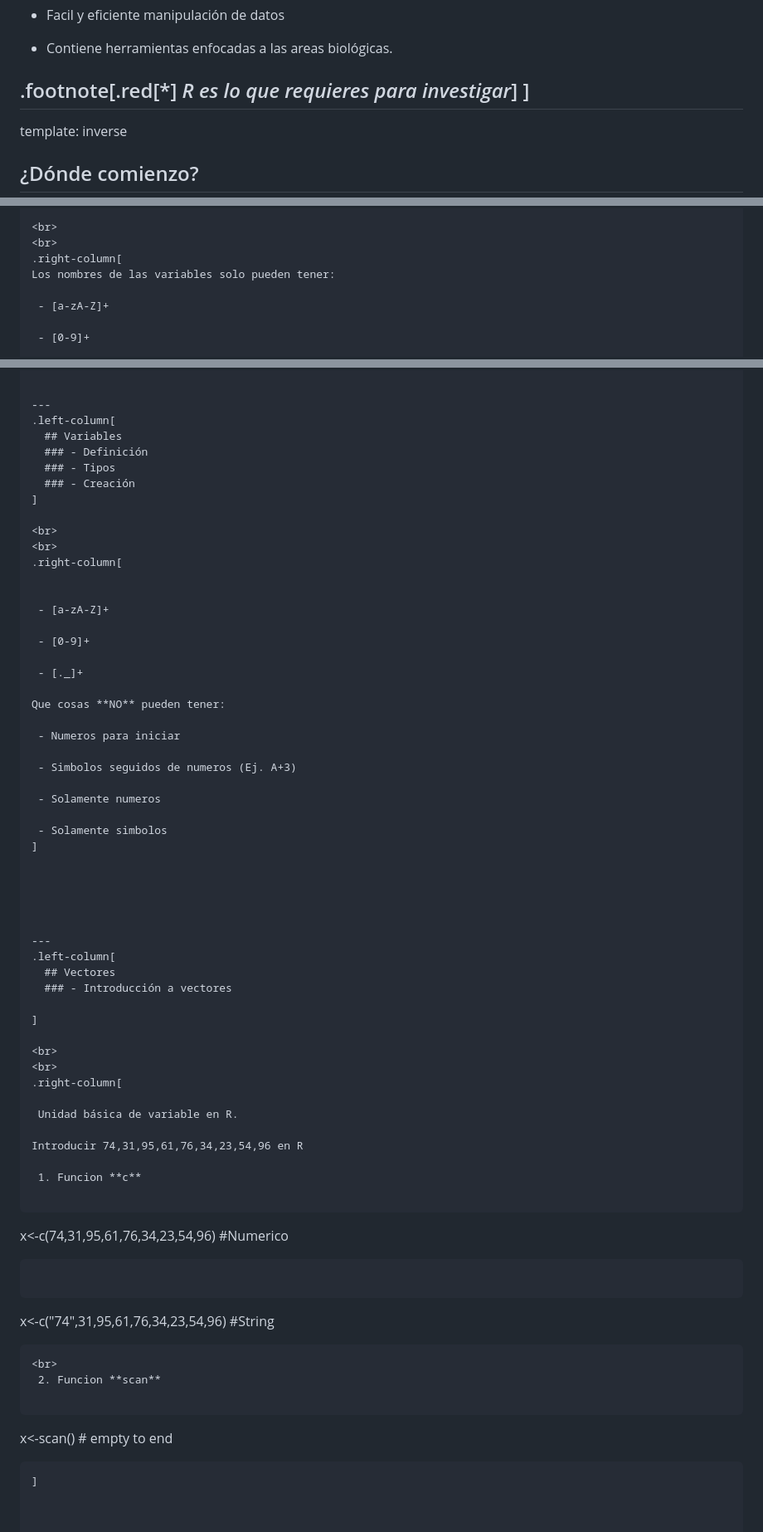
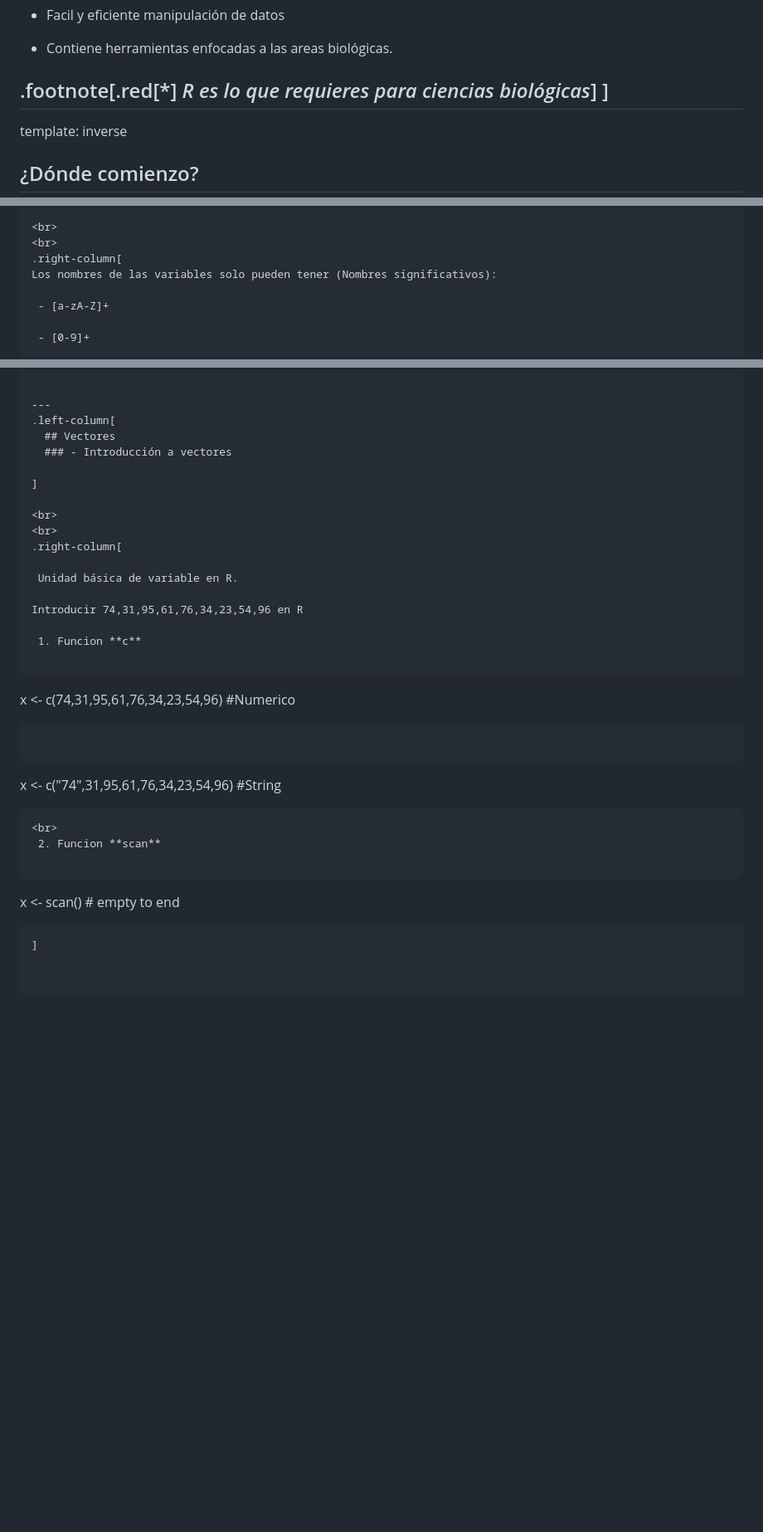
Before and after one commit to pipemg/pipemg.github.io, a Markdown page: R_slides/clase1.md, 3 parts joined by grey strips. Shown: that part at 83% size. Rendered like a GitHub page; blank space fills up the shorter version.

````diff
--- a/R_slides/introduction.md
+++ b/R_slides/clase1.md
@@ -36,7 +36,7 @@ R tiene las siguientes características:
 
 - Contiene herramientas enfocadas a las areas biológicas.
 
-.footnote[.red[*]  _R es lo que requieres para investigar_]
+.footnote[.red[*]  _R es lo que requieres para ciencias biológicas_]
 ]
 ---
 template: inverse
@@ -582,7 +611,7 @@ Imprime los valores de txt, logic y de var_1
 <br>
 <br>
 .right-column[
-Los nombres de las variables solo pueden tener:
+Los nombres de las variables solo pueden tener (Nombres significativos):
 
  - [a-zA-Z]+
 
@@ -604,40 +633,6 @@ Que cosas **NO** pueden tener:
 
 ---
 .left-column[
-  ## Variables
-  ### - Definición
-  ### - Tipos
-  ### - Creación
-]
-
-<br>
-<br>
-.right-column[
-
-
- - [a-zA-Z]+
-
- - [0-9]+
-
- - [._]+
-
-Que cosas **NO** pueden tener:
-
- - Numeros para iniciar
-
- - Simbolos seguidos de numeros (Ej. A+3)
-
- - Solamente numeros
-
- - Solamente simbolos
-]
-
-
-
-
-
----
-.left-column[
   ## Vectores
   ### - Introducción a vectores
 
@@ -654,19 +649,19 @@ Introducir 74,31,95,61,76,34,23,54,96 en R
  1. Funcion **c**
 
 ```
-x<-c(74,31,95,61,76,34,23,54,96) #Numerico
+x <- c(74,31,95,61,76,34,23,54,96) #Numerico
 
 ```
 
 ```
-x<-c("74",31,95,61,76,34,23,54,96) #String
+x <- c("74",31,95,61,76,34,23,54,96) #String
 
 ```
 <br>
  2. Funcion **scan**
 
 ```
-x<-scan() # empty to end
+x <- scan() # empty to end
 
 ```
 ]
````
Also changed, not shown: other parts of R_slides/clase1.md (+92 -49 lines), slides/Chakrabarti_2004.md (+3 -3 lines), R_slides/Images/archlinux.png (added), R_slides/Images/fedora.png (added), R_slides/Images/funcion.png (added), R_slides/Images/r-commander-gui.jpg (added), R_slides/Images/ubuntu-logo.png (added), 2 other files.
